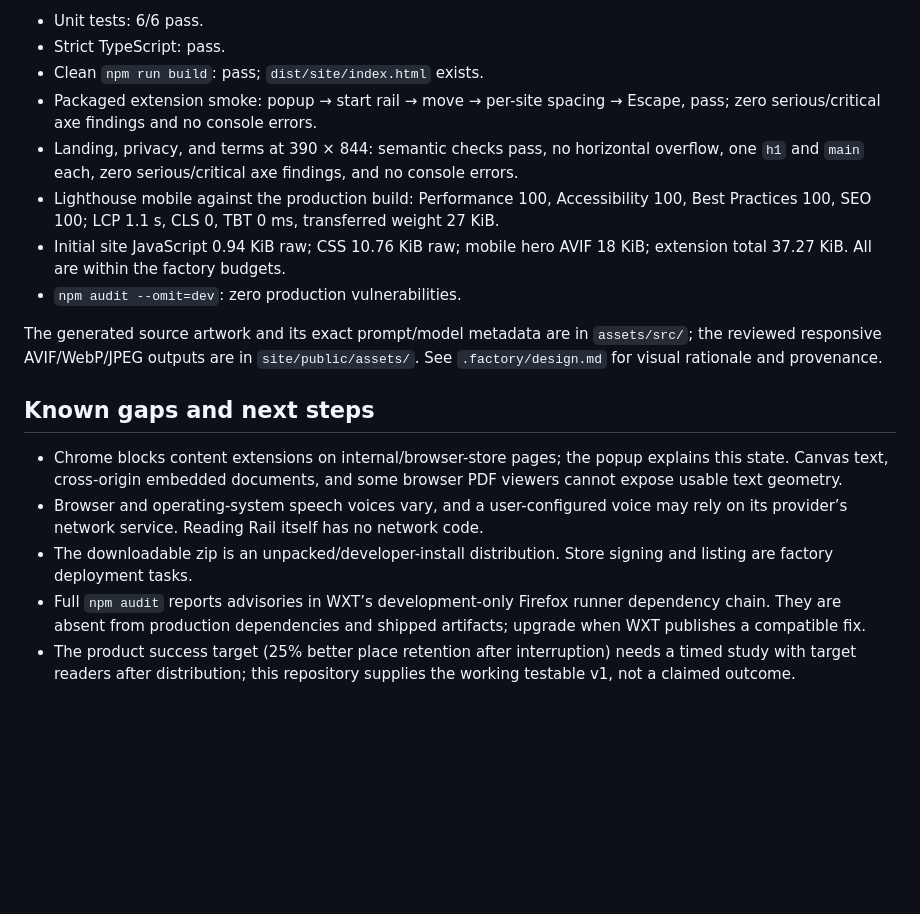
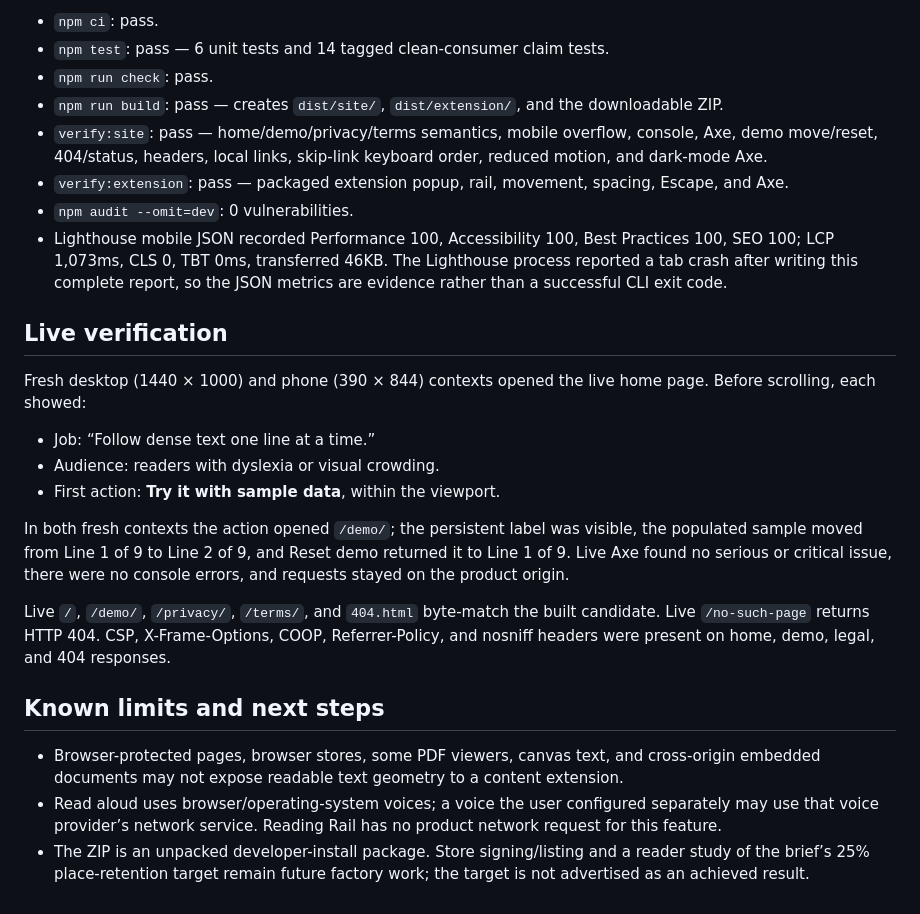
Before and after one commit to B-Divyesh/sf-reading-rail, a Markdown page: .factory/handoff.md, the part around one of its changes. GitHub-like rendering; blank space fills up the shorter version.

```diff
--- a/.factory/handoff.md
+++ b/.factory/handoff.md
@@ -64,37 +66,47 @@ Verified on 2026-08-27 using Chromium 151:
 
-- Unit tests: 6/6 pass.
-- Strict TypeScript: pass.
-- Clean `npm run build`: pass; `dist/site/index.html` exists.
-- Packaged extension smoke: popup → start rail → move → per-site spacing →
-  Escape, pass; zero serious/critical axe findings and no console errors.
-- Landing, privacy, and terms at 390 × 844: semantic checks pass, no horizontal
-  overflow, one `h1` and `main` each, zero serious/critical axe findings, and no
-  console errors.
-- Lighthouse mobile against the production build: Performance 100,
-  Accessibility 100, Best Practices 100, SEO 100; LCP 1.1 s, CLS 0, TBT 0 ms,
-  transferred weight 27 KiB.
-- Initial site JavaScript 0.94 KiB raw; CSS 10.76 KiB raw; mobile hero AVIF
-  18 KiB; extension total 37.27 KiB. All are within the factory budgets.
-- `npm audit --omit=dev`: zero production vulnerabilities.
+- `npm ci`: pass.
+- `npm test`: pass — 6 unit tests and 14 tagged clean-consumer claim tests.
+- `npm run check`: pass.
+- `npm run build`: pass — creates `dist/site/`, `dist/extension/`, and the
+  downloadable ZIP.
+- `verify:site`: pass — home/demo/privacy/terms semantics, mobile overflow,
+  console, Axe, demo move/reset, 404/status, headers, local links, skip-link
+  keyboard order, reduced motion, and dark-mode Axe.
+- `verify:extension`: pass — packaged extension popup, rail, movement,
+  spacing, Escape, and Axe.
+- `npm audit --omit=dev`: 0 vulnerabilities.
+- Lighthouse mobile JSON recorded Performance 100, Accessibility 100, Best
+  Practices 100, SEO 100; LCP 1,073ms, CLS 0, TBT 0ms, transferred 46KB. The
+  Lighthouse process reported a tab crash after writing this complete report,
+  so the JSON metrics are evidence rather than a successful CLI exit code.
 
-The generated source artwork and its exact prompt/model metadata are in
-`assets/src/`; the reviewed responsive AVIF/WebP/JPEG outputs are in
-`site/public/assets/`. See `.factory/design.md` for visual rationale and
-provenance.
+## Live verification
 
-## Known gaps and next steps
+Fresh desktop (1440 × 1000) and phone (390 × 844) contexts opened the live
+home page. Before scrolling, each showed:
 
-- Chrome blocks content extensions on internal/browser-store pages; the popup
-  explains this state. Canvas text, cross-origin embedded documents, and some
-  browser PDF viewers cannot expose usable text geometry.
-- Browser and operating-system speech voices vary, and a user-configured voice
-  may rely on its provider’s network service. Reading Rail itself has no
-  network code.
-- The downloadable zip is an unpacked/developer-install distribution. Store
-  signing and listing are factory deployment tasks.
-- Full `npm audit` reports advisories in WXT’s development-only Firefox runner
-  dependency chain. They are absent from production dependencies and shipped
-  artifacts; upgrade when WXT publishes a compatible fix.
-- The product success target (25% better place retention after interruption)
-  needs a timed study with target readers after distribution; this repository
-  supplies the working testable v1, not a claimed outcome.
+- Job: “Follow dense text one line at a time.”
+- Audience: readers with dyslexia or visual crowding.
+- First action: **Try it with sample data**, within the viewport.
+
+In both fresh contexts the action opened `/demo/`; the persistent label was
+visible, the populated sample moved from Line 1 of 9 to Line 2 of 9, and Reset
+demo returned it to Line 1 of 9. Live Axe found no serious or critical issue,
+there were no console errors, and requests stayed on the product origin.
+
+Live `/`, `/demo/`, `/privacy/`, `/terms/`, and `404.html` byte-match the built
+candidate. Live `/no-such-page` returns HTTP 404. CSP, X-Frame-Options, COOP,
+Referrer-Policy, and nosniff headers were present on home, demo, legal, and 404
+responses.
+
+## Known limits and next steps
+
+- Browser-protected pages, browser stores, some PDF viewers, canvas text, and
+  cross-origin embedded documents may not expose readable text geometry to a
+  content extension.
+- Read aloud uses browser/operating-system voices; a voice the user configured
+  separately may use that voice provider’s network service. Reading Rail has
+  no product network request for this feature.
+- The ZIP is an unpacked developer-install package. Store signing/listing and a
+  reader study of the brief’s 25% place-retention target remain future factory
+  work; the target is not advertised as an achieved result.
```
Also changed, not shown: other parts of .factory/handoff.md (+47 -45 lines).
